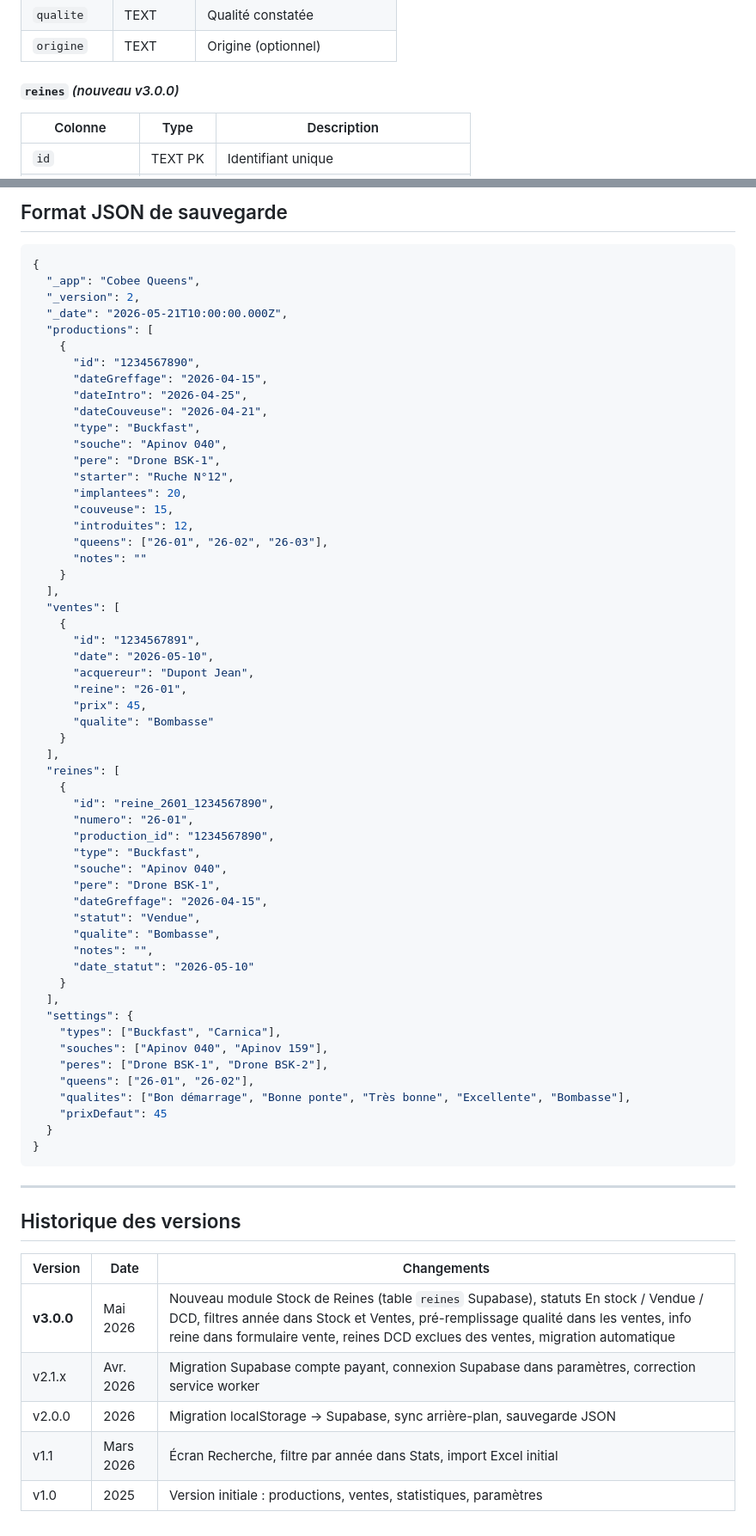
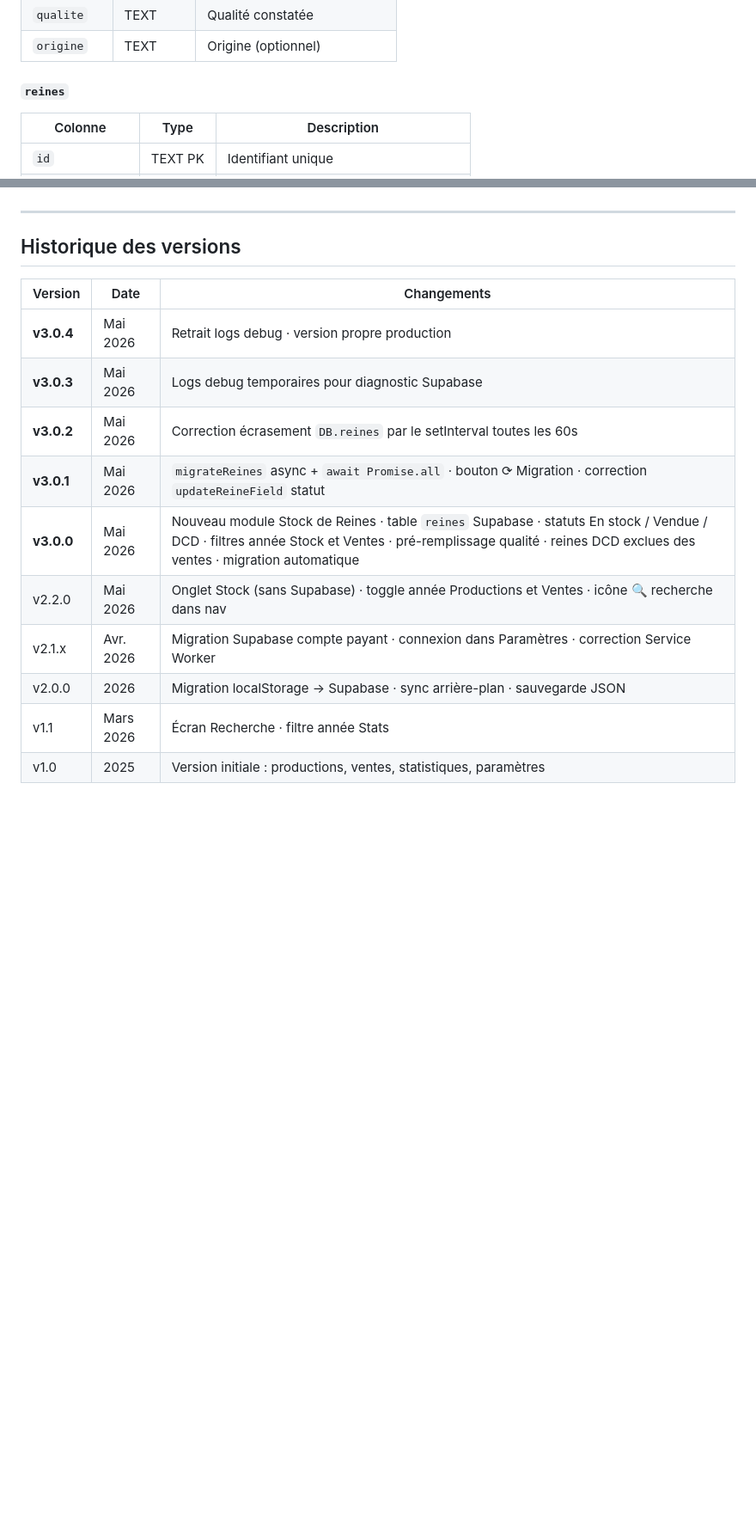
Before and after one commit to Robeenwind007/cobee-queens, a Markdown page: README.md, 2 parts joined by grey strips. Shown at 86% size. GitHub-like rendering; blank space fills up the shorter version.

````diff
--- a/README.md
+++ b/README.md
@@ -56,7 +56,7 @@ git push
 | `qualite` | TEXT | Qualité constatée |
 | `origine` | TEXT | Origine (optionnel) |
 
-#### `reines` *(nouveau v3.0.0)*
+#### `reines`
 | Colonne | Type | Description |
 |---|---|---|
 | `id` | TEXT PK | Identifiant unique |
@@ -192,62 +174,3 @@ Exemples : `26-01` · `26-17` · `25-42`
-## Format JSON de sauvegarde
-
-```json
-{
-  "_app": "Cobee Queens",
-  "_version": 2,
-  "_date": "2026-05-21T10:00:00.000Z",
-  "productions": [
-    {
-      "id": "1234567890",
-      "dateGreffage": "2026-04-15",
-      "dateIntro": "2026-04-25",
-      "dateCouveuse": "2026-04-21",
-      "type": "Buckfast",
-      "souche": "Apinov 040",
-      "pere": "Drone BSK-1",
-      "starter": "Ruche N°12",
-      "implantees": 20,
-      "couveuse": 15,
-      "introduites": 12,
-      "queens": ["26-01", "26-02", "26-03"],
-      "notes": ""
-    }
-  ],
-  "ventes": [
-    {
-      "id": "1234567891",
-      "date": "2026-05-10",
-      "acquereur": "Dupont Jean",
-      "reine": "26-01",
-      "prix": 45,
-      "qualite": "Bombasse"
-    }
-  ],
-  "reines": [
-    {
-      "id": "reine_2601_1234567890",
-      "numero": "26-01",
-      "production_id": "1234567890",
-      "type": "Buckfast",
-      "souche": "Apinov 040",
-      "pere": "Drone BSK-1",
-      "dateGreffage": "2026-04-15",
-      "statut": "Vendue",
-      "qualite": "Bombasse",
-      "notes": "",
-      "date_statut": "2026-05-10"
-    }
-  ],
-  "settings": {
-    "types": ["Buckfast", "Carnica"],
-    "souches": ["Apinov 040", "Apinov 159"],
-    "peres": ["Drone BSK-1", "Drone BSK-2"],
-    "queens": ["26-01", "26-02"],
-    "qualites": ["Bon démarrage", "Bonne ponte", "Très bonne", "Excellente", "Bombasse"],
-    "prixDefaut": 45
-  }
-}
-```
 
 ---
 
@@ -255,8 +178,13 @@ Exemples : `26-01` · `26-17` · `25-42`
 
 | Version | Date | Changements |
 |---|---|---|
-| **v3.0.0** | Mai 2026 | Nouveau module Stock de Reines (table `reines` Supabase), statuts En stock / Vendue / DCD, filtres année dans Stock et Ventes, pré-remplissage qualité dans les ventes, info reine dans formulaire vente, reines DCD exclues des ventes, migration automatique |
-| v2.1.x | Avr. 2026 | Migration Supabase compte payant, connexion Supabase dans paramètres, correction service worker |
-| v2.0.0 | 2026 | Migration localStorage → Supabase, sync arrière-plan, sauvegarde JSON |
-| v1.1 | Mars 2026 | Écran Recherche, filtre par année dans Stats, import Excel initial |
+| **v3.0.4** | Mai 2026 | Retrait logs debug · version propre production |
+| **v3.0.3** | Mai 2026 | Logs debug temporaires pour diagnostic Supabase |
+| **v3.0.2** | Mai 2026 | Correction écrasement `DB.reines` par le setInterval toutes les 60s |
+| **v3.0.1** | Mai 2026 | `migrateReines` async + `await Promise.all` · bouton ⟳ Migration · correction `updateReineField` statut |
+| **v3.0.0** | Mai 2026 | Nouveau module Stock de Reines · table `reines` Supabase · statuts En stock / Vendue / DCD · filtres année Stock et Ventes · pré-remplissage qualité · reines DCD exclues des ventes · migration automatique |
+| v2.2.0 | Mai 2026 | Onglet Stock (sans Supabase) · toggle année Productions et Ventes · icône 🔍 recherche dans nav |
+| v2.1.x | Avr. 2026 | Migration Supabase compte payant · connexion dans Paramètres · correction Service Worker |
+| v2.0.0 | 2026 | Migration localStorage → Supabase · sync arrière-plan · sauvegarde JSON |
+| v1.1 | Mars 2026 | Écran Recherche · filtre année Stats |
 | v1.0 | 2025 | Version initiale : productions, ventes, statistiques, paramètres |
````
Also changed, not shown: other parts of README.md (+19 -37 lines).
